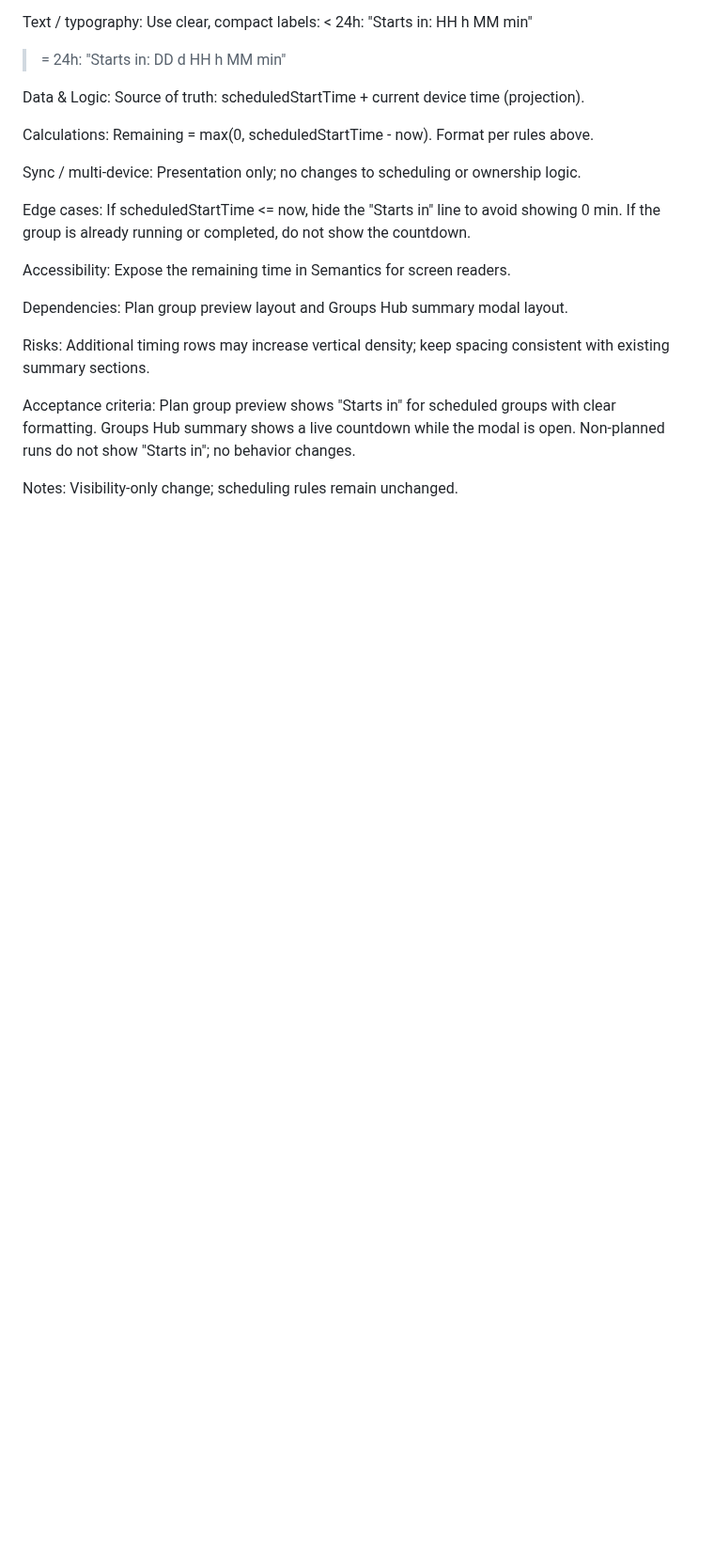
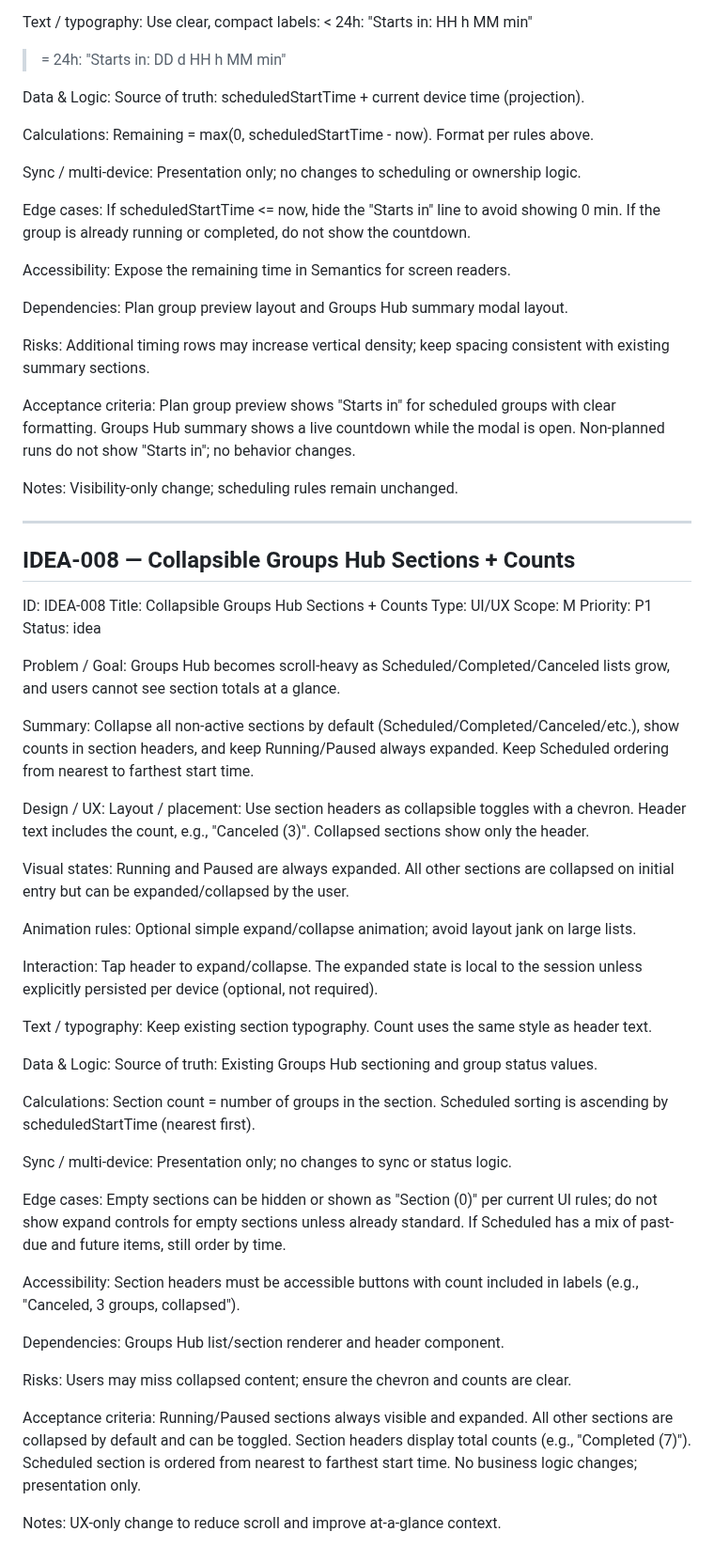
Before and after one commit to marcdevelopez/focus-interval, a Markdown page: docs/feature_backlog.md, the part around the change. Shown at 94% size. Rendered like a GitHub page; blank space fills up the shorter version.

Commit message:
Add IDEA-008 collapsible Groups Hub sections

```diff
--- a/docs/feature_backlog.md
+++ b/docs/feature_backlog.md
@@ -596,3 +596,78 @@ Non-planned runs do not show "Starts in"; no behavior changes.
 
 Notes:
 Visibility-only change; scheduling rules remain unchanged.
+
+---
+
+## IDEA-008 — Collapsible Groups Hub Sections + Counts
+
+ID: IDEA-008
+Title: Collapsible Groups Hub Sections + Counts
+Type: UI/UX
+Scope: M
+Priority: P1
+Status: idea
+
+Problem / Goal:
+Groups Hub becomes scroll-heavy as Scheduled/Completed/Canceled lists grow, and
+users cannot see section totals at a glance.
+
+Summary:
+Collapse all non-active sections by default (Scheduled/Completed/Canceled/etc.),
+show counts in section headers, and keep Running/Paused always expanded. Keep
+Scheduled ordering from nearest to farthest start time.
+
+Design / UX:
+Layout / placement:
+Use section headers as collapsible toggles with a chevron. Header text includes
+the count, e.g., "Canceled (3)". Collapsed sections show only the header.
+
+Visual states:
+Running and Paused are always expanded. All other sections are collapsed on
+initial entry but can be expanded/collapsed by the user.
+
+Animation rules:
+Optional simple expand/collapse animation; avoid layout jank on large lists.
+
+Interaction:
+Tap header to expand/collapse. The expanded state is local to the session unless
+explicitly persisted per device (optional, not required).
+
+Text / typography:
+Keep existing section typography. Count uses the same style as header text.
+
+Data & Logic:
+Source of truth:
+Existing Groups Hub sectioning and group status values.
+
+Calculations:
+Section count = number of groups in the section. Scheduled sorting is ascending
+by scheduledStartTime (nearest first).
+
+Sync / multi-device:
+Presentation only; no changes to sync or status logic.
+
+Edge cases:
+Empty sections can be hidden or shown as "Section (0)" per current UI rules;
+do not show expand controls for empty sections unless already standard.
+If Scheduled has a mix of past-due and future items, still order by time.
+
+Accessibility:
+Section headers must be accessible buttons with count included in labels (e.g.,
+"Canceled, 3 groups, collapsed").
+
+Dependencies:
+Groups Hub list/section renderer and header component.
+
+Risks:
+Users may miss collapsed content; ensure the chevron and counts are clear.
+
+Acceptance criteria:
+Running/Paused sections always visible and expanded.
+All other sections are collapsed by default and can be toggled.
+Section headers display total counts (e.g., "Completed (7)").
+Scheduled section is ordered from nearest to farthest start time.
+No business logic changes; presentation only.
+
+Notes:
+UX-only change to reduce scroll and improve at-a-glance context.
```
